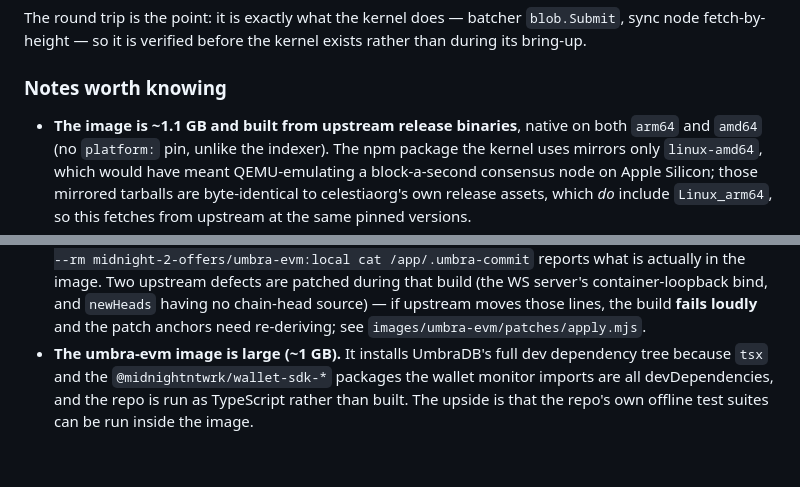
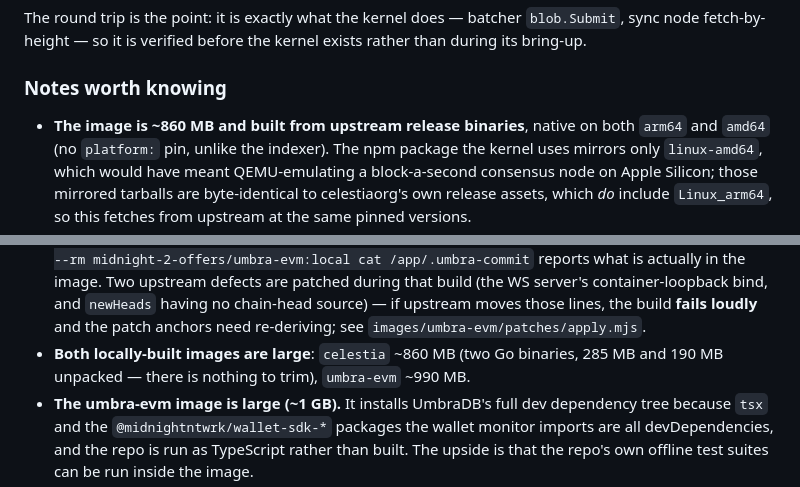
Before and after one commit to acedward/midnight-2-offers, a Markdown page: README.md, 2 parts joined by grey strips. Drawn GitHub-style; blank space fills up the shorter version.

Commit message:
docs(celestia): correct the image size (858 MB, not ~1.1 GB)

```diff
--- a/README.md
+++ b/README.md
@@ -588,7 +588,7 @@ fetch-by-height — so it is verified before the kernel exists rather than durin
 
 ### Notes worth knowing
 
-- **The image is ~1.1 GB and built from upstream release binaries**, native on both `arm64` and
+- **The image is ~860 MB and built from upstream release binaries**, native on both `arm64` and
   `amd64` (no `platform:` pin, unlike the indexer). The npm package the kernel uses mirrors only
   `linux-amd64`, which would have meant QEMU-emulating a block-a-second consensus node on Apple
   Silicon; those mirrored tarballs are byte-identical to celestiaorg's own release assets, which
@@ -749,6 +749,8 @@ your own harness:
   WS server's container-loopback bind, and `newHeads` having no chain-head source) — if upstream
   moves those lines, the build **fails loudly** and the patch anchors need re-deriving; see
   `images/umbra-evm/patches/apply.mjs`.
+- **Both locally-built images are large**: `celestia` ~860 MB (two Go binaries, 285 MB and 190 MB
+  unpacked — there is nothing to trim), `umbra-evm` ~990 MB.
 - **The umbra-evm image is large (~1 GB).** It installs UmbraDB's full dev dependency tree because
   `tsx` and the `@midnightntwrk/wallet-sdk-*` packages the wallet monitor imports are all
   devDependencies, and the repo is run as TypeScript rather than built. The upside is that the
```
